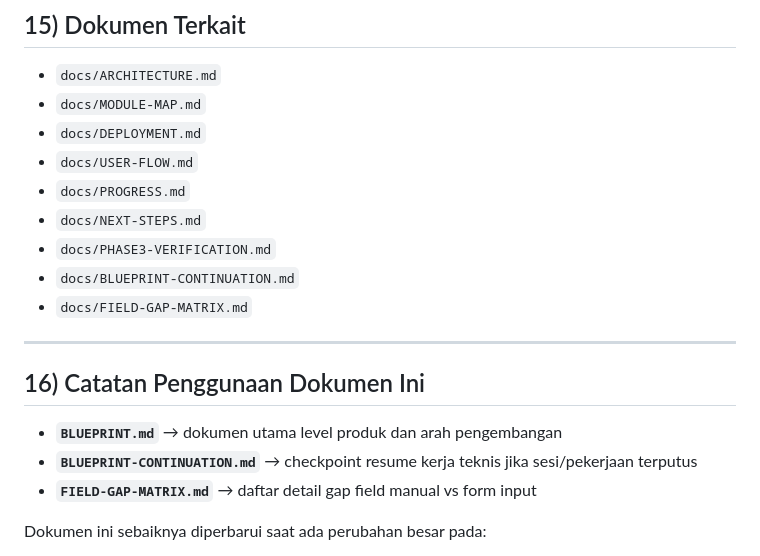
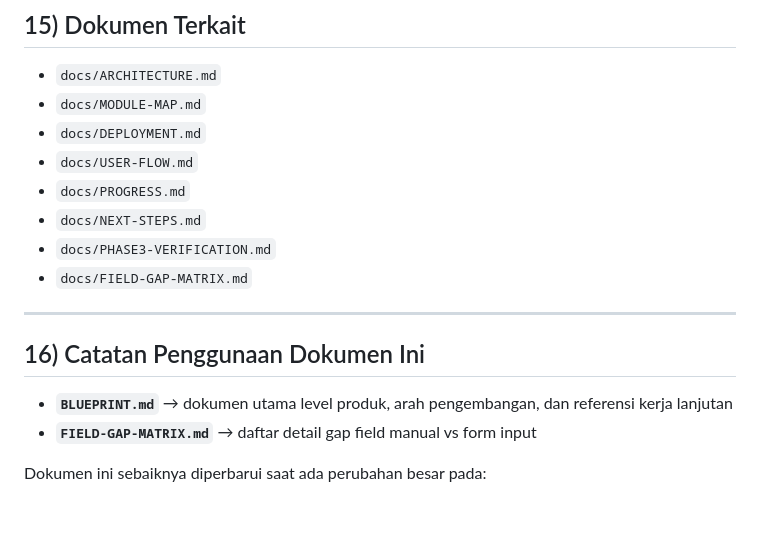
Before and after one commit to hadi4us/gas-pe-pd3i, a Markdown page: docs/BLUEPRINT.md, the part around the change. GitHub-like rendering; blank space fills up the shorter version.

Commit message:
docs: consolidate blueprint into single file

```diff
--- a/docs/BLUEPRINT.md
+++ b/docs/BLUEPRINT.md
@@ -399,15 +399,13 @@ Blueprint dianggap berhasil diwujudkan jika aplikasi:
 - `docs/PROGRESS.md`
 - `docs/NEXT-STEPS.md`
 - `docs/PHASE3-VERIFICATION.md`
-- `docs/BLUEPRINT-CONTINUATION.md`
 - `docs/FIELD-GAP-MATRIX.md`
 
 ---
 
 ## 16) Catatan Penggunaan Dokumen Ini
 
-- **`BLUEPRINT.md`** → dokumen utama level produk dan arah pengembangan
-- **`BLUEPRINT-CONTINUATION.md`** → checkpoint resume kerja teknis jika sesi/pekerjaan terputus
+- **`BLUEPRINT.md`** → dokumen utama level produk, arah pengembangan, dan referensi kerja lanjutan
 - **`FIELD-GAP-MATRIX.md`** → daftar detail gap field manual vs form input
 
 Dokumen ini sebaiknya diperbarui saat ada perubahan besar pada:
```
Also changed, not shown: docs/BLUEPRINT-CONTINUATION.md (deleted, +0 -169 lines).
